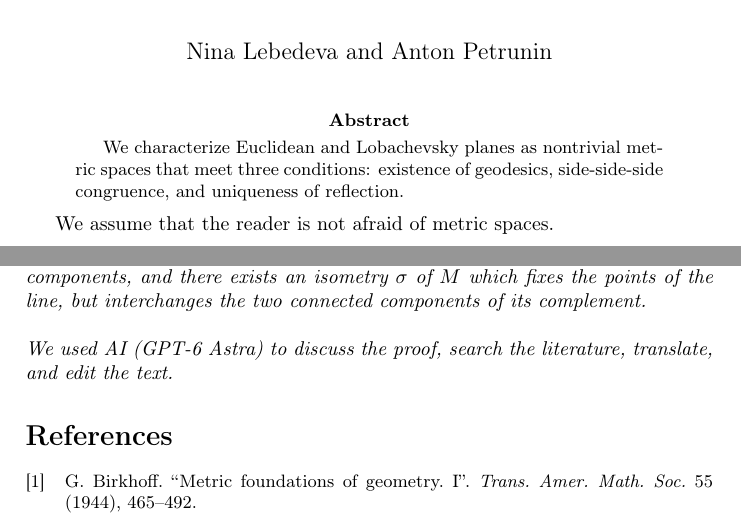
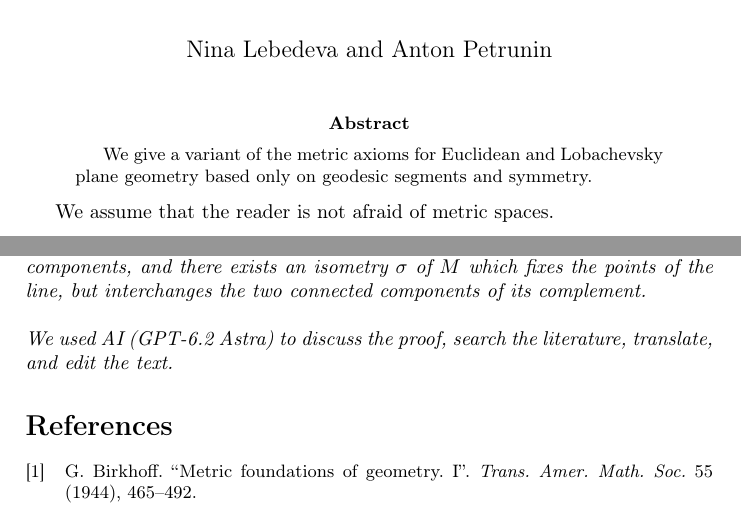
Before and after one commit to anton-petrunin/plane-geometry, a LaTeX paper (birkhoff-en.tex): two parts of pages 1 and 4 of 4, joined at a grey line, cut so that both start at the same text. Compiled offline with pdfLaTeX.

Commit message:
abstract

```diff
--- a/birkhoff-en.tex
+++ b/birkhoff-en.tex
@@ -26,7 +26,7 @@ pdfauthor={\theauthors}
 \maketitle
 
 \begin{abstract}
-We characterize Euclidean and Lobachevsky planes as nontrivial metric spaces that meet three conditions: existence of geodesics, side-side-side congruence, and uniqueness of reflection.
+We give a variant of the metric axioms for Euclidean and Lobachevsky plane geometry based only on geodesic segments and symmetry.
 \end{abstract}
 
 We assume that the reader is not afraid of metric spaces.
@@ -256,7 +260,7 @@ components, and there exists an isometry $\sigma$ of $M$ which fixes the points
 
 \end{thm}
 
-\parit{We used AI (GPT-6 Astra) to discuss the proof, search the literature, translate, and edit the text.}
+\parit{We used AI (GPT-6.2 Astra) to discuss the proof, search the literature, translate, and edit the text.}
 
 
 {\sloppy
```
Also changed, not shown: birkhoff-en.tex (8 more changed lines).
